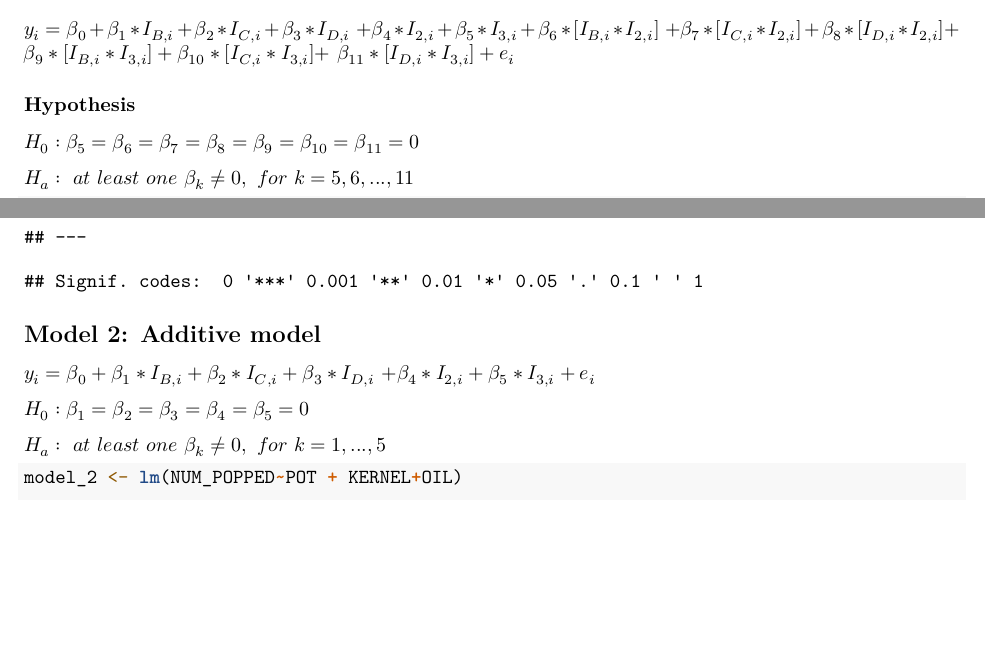
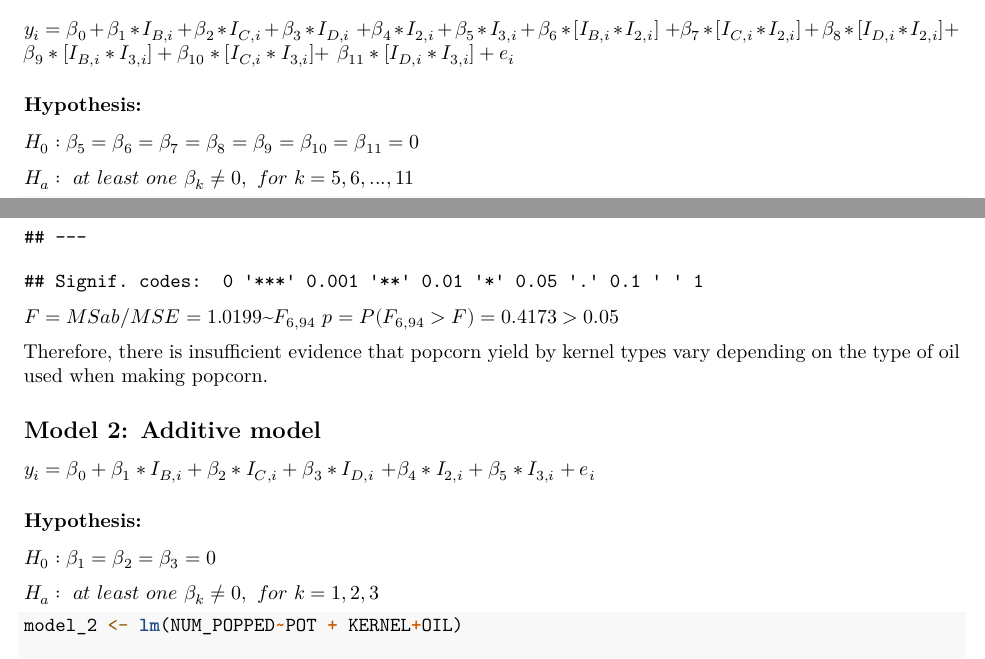
Before and after one commit to justabeann/STA305-Group-8, an R Markdown document (STA305 Technical Report.Rmd): two parts of page 2 of 4, joined at a grey line, cut so that both start at the same text, the shorter picture padded with empty space. Rendered offline with R 4.5, knitr and Pandoc, then LaTeX, with nearby package versions; some code elsewhere in the file could not run offline.

Commit message:
Update STA305 Technical Report.Rmd

````diff
--- a/STA305 Technical Report.Rmd
+++ b/STA305 Technical Report.Rmd
@@ -51,7 +51,7 @@ Size.Block(factor.lev=c(3, 4), interaction=TRUE, delta_type=1, delta=c(1, 1, 1),
   $\beta_{9}*[I_{B,i}*I_{3,i}] + \beta_{10}*[I_{C,i}*I_{3,i}] +$
   $\beta_{11}*[I_{D,i}*I_{3,i}] + e_{i}$
 
-### Hypothesis
+### Hypothesis:
   $H_{0}:\beta_{5}=\beta_{6}=\beta_{7}=\beta_{8}=\beta_{9}=\beta_{10}=\beta_{11}=0$
 
   $H_{a}:\ at\ least\ one\ \beta_{k} \ne 0,\ for\ k=5,6,...,11$
@@ -60,14 +60,19 @@ Size.Block(factor.lev=c(3, 4), interaction=TRUE, delta_type=1, delta=c(1, 1, 1),
 model_1 <- lm(NUM_POPPED~POT+KERNEL*OIL)
 anova(model_1)
 ```
+$F= MSab/MSE = 1.0199$~$F_{6,94}$
+$p= P (F_{6,94}>F)=0.4173 > 0.05$
+
+Therefore, there is insufficient evidence that popcorn yield by kernel types vary depending on the type of oil used when making popcorn.
 
 ## Model 2: Additive model
   $y_{i} = \beta_{0}+\beta_{1}*I_{B,i}+\beta_{2}*I_{C,i} + \beta_{3}*I_{D,i}$
   $+ \beta_{4}*I_{2,i} + \beta_{5}*I_{3,i} + e_{i}$
 
-$H_{0}:\beta_{1}=\beta_{2}=\beta_{3}=\beta_{4}=\beta_{5}=0$
+### Hypothesis:
+$H_{0}:\beta_{1}=\beta_{2}=\beta_{3}=0$
 
-$H_{a}:\ at\ least\ one\ \beta_{k} \ne 0,\ for\ k=1,...,5$
+$H_{a}:\ at\ least\ one\ \beta_{k} \ne 0,\ for\ k=1,2,3$
 ```{r}
 model_2 <- lm(NUM_POPPED~POT + KERNEL+OIL)
 anova(model_2)
````
